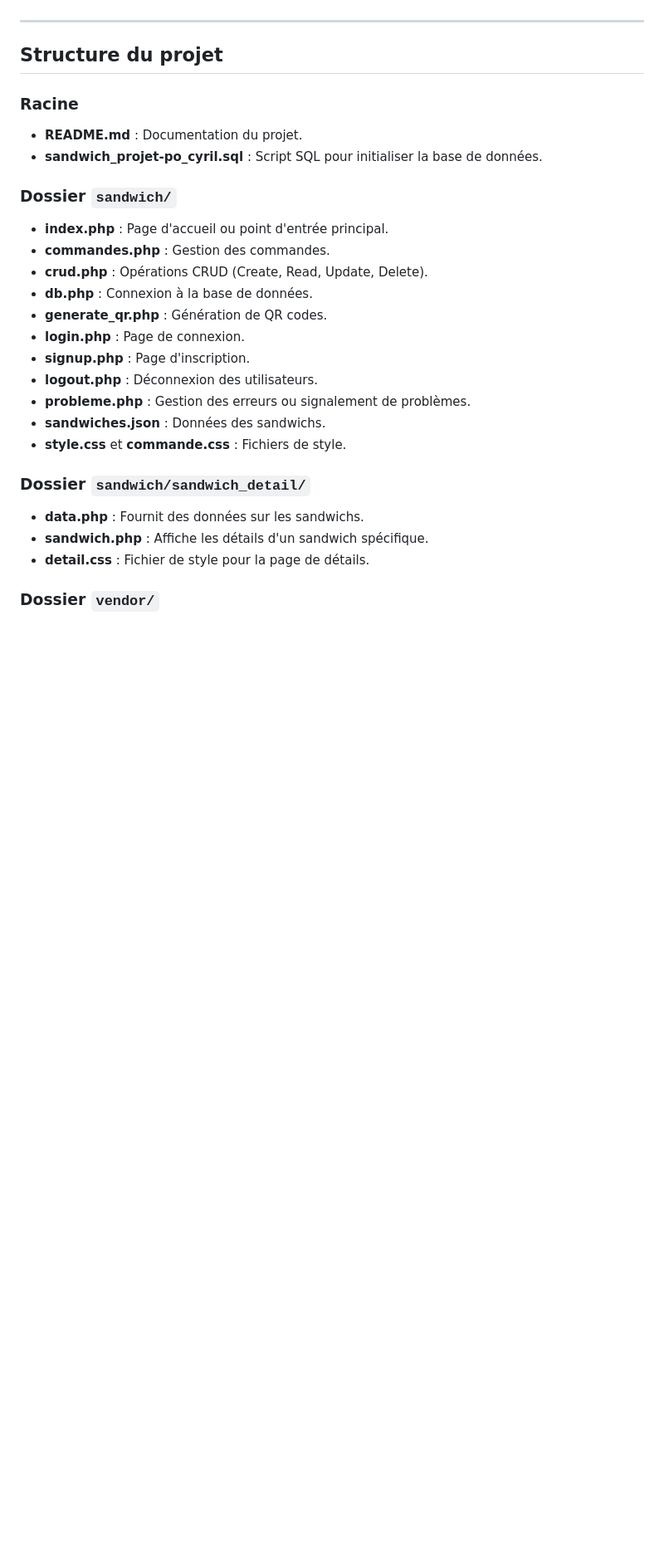
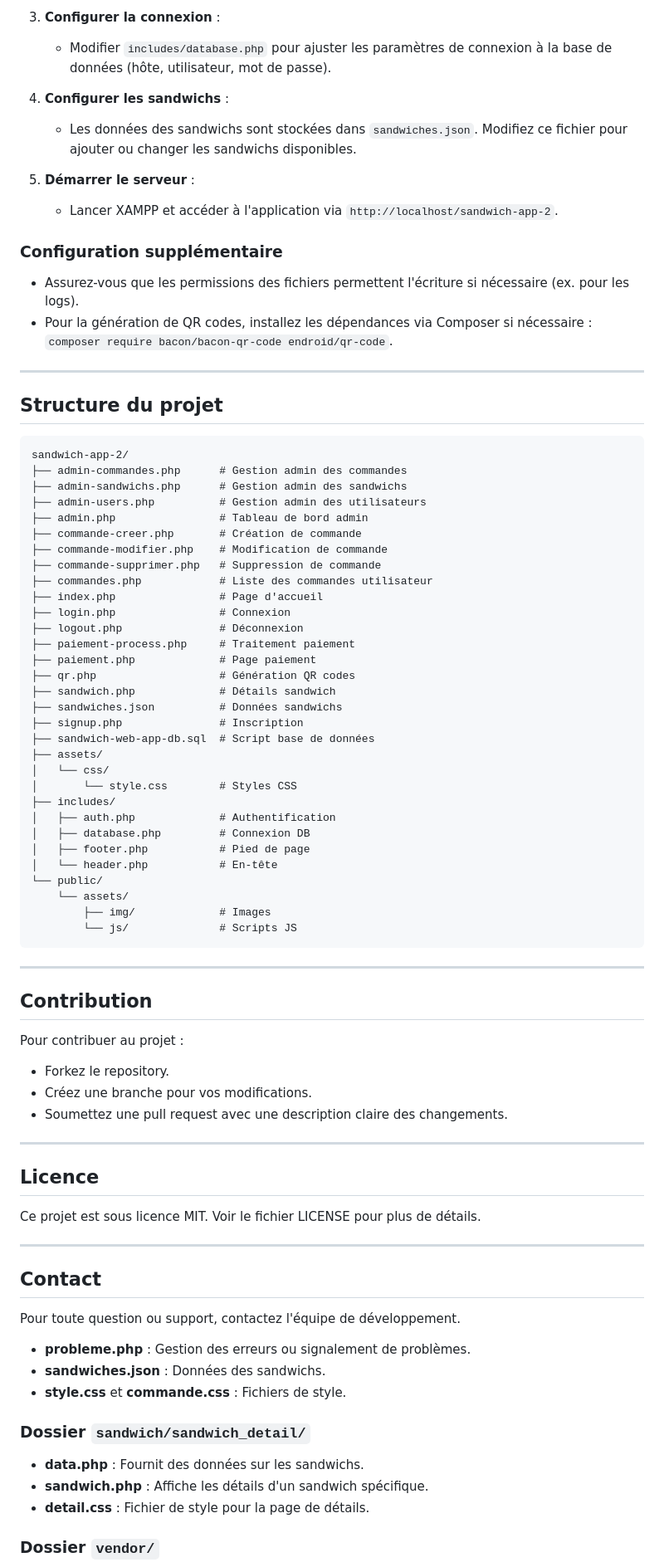
Before and after one commit to akexy1511/sandwich-app-2, a Markdown page: README.md, the part around one of its changes. Shown at 83% size. Drawn GitHub-style; blank space fills up the shorter version.

````diff
--- a/README.md
+++ b/README.md
@@ -33,21 +59,70 @@ Sandwich Web App est une application web permettant aux utilisateurs de consulte
+3. **Configurer la connexion** :
+   - Modifier `includes/database.php` pour ajuster les paramètres de connexion à la base de données (hôte, utilisateur, mot de passe).
+
+4. **Configurer les sandwichs** :
+   - Les données des sandwichs sont stockées dans `sandwiches.json`. Modifiez ce fichier pour ajouter ou changer les sandwichs disponibles.
+
+5. **Démarrer le serveur** :
+   - Lancer XAMPP et accéder à l'application via `http://localhost/sandwich-app-2`.
+
+### Configuration supplémentaire
+- Assurez-vous que les permissions des fichiers permettent l'écriture si nécessaire (ex. pour les logs).
+- Pour la génération de QR codes, installez les dépendances via Composer si nécessaire : `composer require bacon/bacon-qr-code endroid/qr-code`.
 
 ---
 
 ## Structure du projet
+```
+sandwich-app-2/
+├── admin-commandes.php      # Gestion admin des commandes
+├── admin-sandwichs.php      # Gestion admin des sandwichs
+├── admin-users.php          # Gestion admin des utilisateurs
+├── admin.php                # Tableau de bord admin
+├── commande-creer.php       # Création de commande
+├── commande-modifier.php    # Modification de commande
+├── commande-supprimer.php   # Suppression de commande
+├── commandes.php            # Liste des commandes utilisateur
+├── index.php                # Page d'accueil
+├── login.php                # Connexion
+├── logout.php               # Déconnexion
+├── paiement-process.php     # Traitement paiement
+├── paiement.php             # Page paiement
+├── qr.php                   # Génération QR codes
+├── sandwich.php             # Détails sandwich
+├── sandwiches.json          # Données sandwichs
+├── signup.php               # Inscription
+├── sandwich-web-app-db.sql  # Script base de données
+├── assets/
+│   └── css/
+│       └── style.css        # Styles CSS
+├── includes/
+│   ├── auth.php             # Authentification
+│   ├── database.php         # Connexion DB
+│   ├── footer.php           # Pied de page
+│   └── header.php           # En-tête
+└── public/
+    └── assets/
+        ├── img/             # Images
+        └── js/              # Scripts JS
+```
 
-### Racine
-- **README.md** : Documentation du projet.
-- **sandwich_projet-po_cyril.sql** : Script SQL pour initialiser la base de données.
+---
 
-### Dossier `sandwich/`
-- **index.php** : Page d'accueil ou point d'entrée principal.
-- **commandes.php** : Gestion des commandes.
-- **crud.php** : Opérations CRUD (Create, Read, Update, Delete).
-- **db.php** : Connexion à la base de données.
-- **generate_qr.php** : Génération de QR codes.
-- **login.php** : Page de connexion.
-- **signup.php** : Page d'inscription.
-- **logout.php** : Déconnexion des utilisateurs.
+## Contribution
+Pour contribuer au projet :
+- Forkez le repository.
+- Créez une branche pour vos modifications.
+- Soumettez une pull request avec une description claire des changements.
+
+---
+
+## Licence
+Ce projet est sous licence MIT. Voir le fichier LICENSE pour plus de détails.
+
+---
+
+## Contact
+Pour toute question ou support, contactez l'équipe de développement.
 - **probleme.php** : Gestion des erreurs ou signalement de problèmes.
 - **sandwiches.json** : Données des sandwichs.
 - **style.css** et **commande.css** : Fichiers de style.
````
Also changed, not shown: other parts of README.md (+45 -19 lines), mode_d_emploi.md (added, +129 -0 lines).
